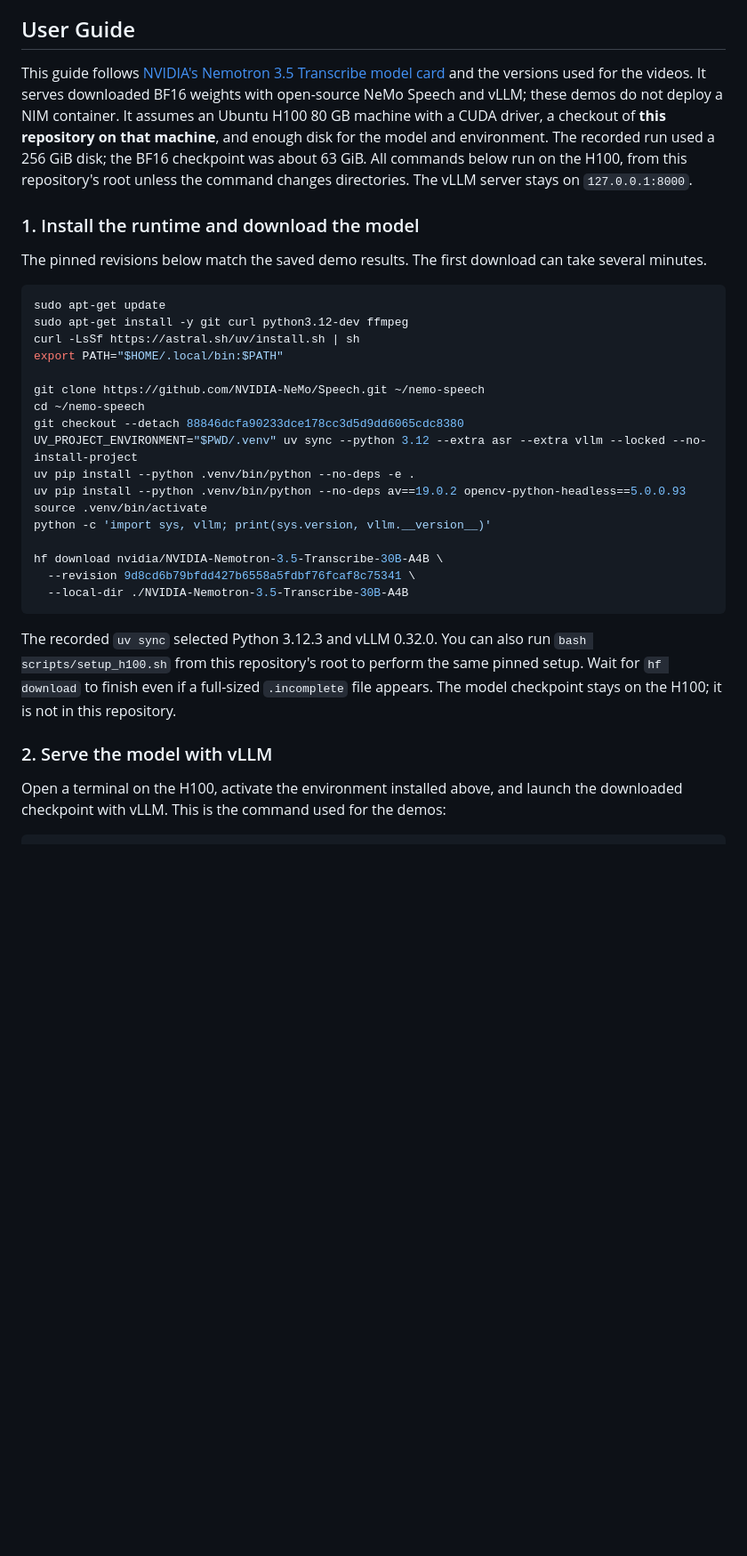
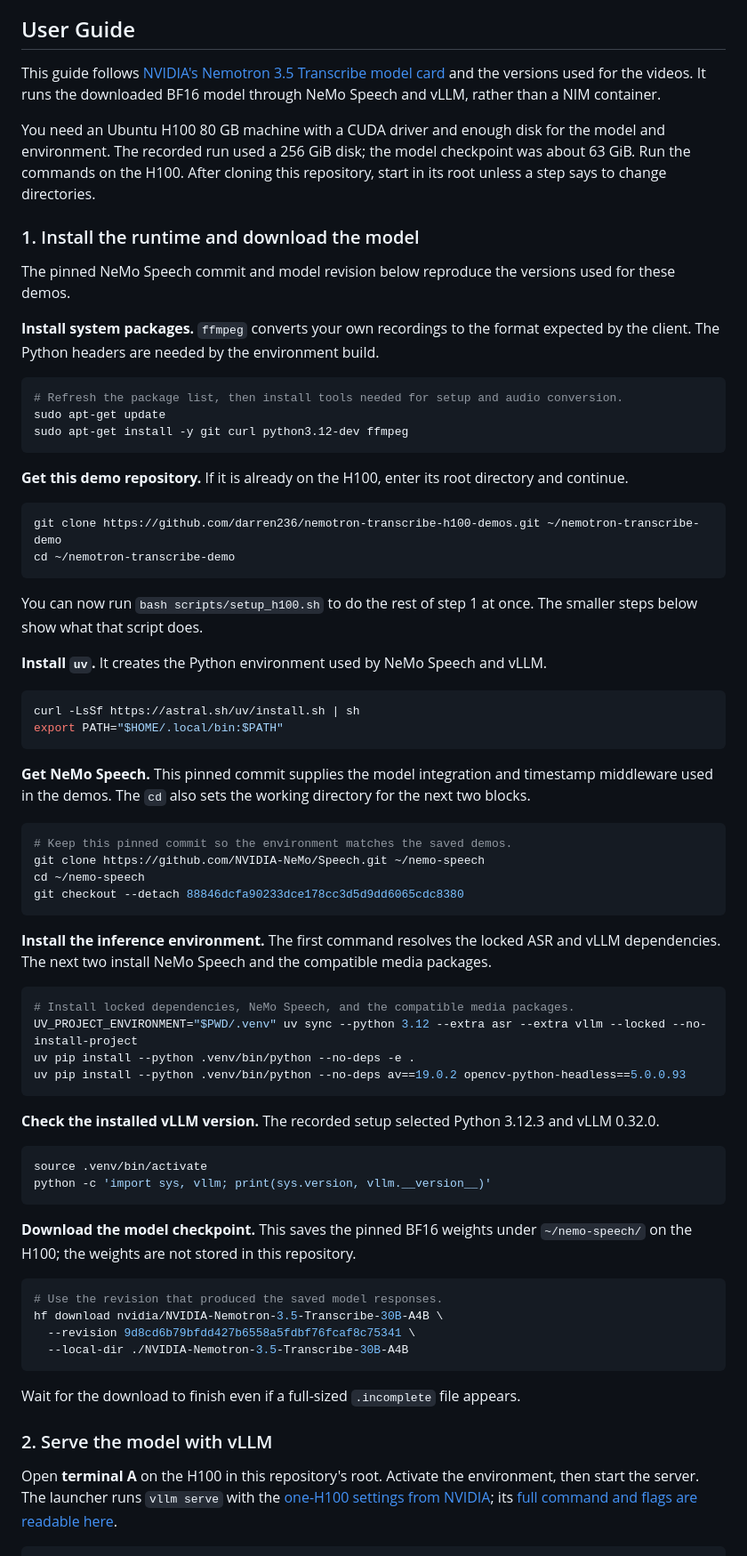
Before and after one commit to darren236/nemotron-transcribe-h100-demos, a Markdown page: README.md, the part around one of its changes. Shown at 89% size. Rendered like a GitHub page; blank space fills up the shorter version.

````diff
--- a/README.md
+++ b/README.md
@@ -26,36 +26,76 @@ The model transcribes a clip from the [NASA Artemis Audio Library](https://www.n
 
 ## User Guide
 
-This guide follows [NVIDIA's Nemotron 3.5 Transcribe model card](https://huggingface.co/nvidia/NVIDIA-Nemotron-3.5-Transcribe-30B-A4B) and the versions used for the videos. It serves downloaded BF16 weights with open-source NeMo Speech and vLLM; these demos do not deploy a NIM container. It assumes an Ubuntu H100 80 GB machine with a CUDA driver, a checkout of **this repository on that machine**, and enough disk for the model and environment. The recorded run used a 256 GiB disk; the BF16 checkpoint was about 63 GiB. All commands below run on the H100, from this repository's root unless the command changes directories. The vLLM server stays on `127.0.0.1:8000`.
+This guide follows [NVIDIA's Nemotron 3.5 Transcribe model card](https://huggingface.co/nvidia/NVIDIA-Nemotron-3.5-Transcribe-30B-A4B) and the versions used for the videos. It runs the downloaded BF16 model through NeMo Speech and vLLM, rather than a NIM container.
+
+You need an Ubuntu H100 80 GB machine with a CUDA driver and enough disk for the model and environment. The recorded run used a 256 GiB disk; the model checkpoint was about 63 GiB. Run the commands on the H100. After cloning this repository, start in its root unless a step says to change directories.
 
 ### 1. Install the runtime and download the model
 
-The pinned revisions below match the saved demo results. The first download can take several minutes.
+The pinned NeMo Speech commit and model revision below reproduce the versions used for these demos.
+
+**Install system packages.** `ffmpeg` converts your own recordings to the format expected by the client. The Python headers are needed by the environment build.
 
 ```bash
+# Refresh the package list, then install tools needed for setup and audio conversion.
 sudo apt-get update
 sudo apt-get install -y git curl python3.12-dev ffmpeg
+```
+
+**Get this demo repository.** If it is already on the H100, enter its root directory and continue.
+
+```bash
+git clone https://github.com/darren236/nemotron-transcribe-h100-demos.git ~/nemotron-transcribe-demo
+cd ~/nemotron-transcribe-demo
+```
+
+You can now run `bash scripts/setup_h100.sh` to do the rest of step 1 at once. The smaller steps below show what that script does.
+
+**Install `uv`.** It creates the Python environment used by NeMo Speech and vLLM.
+
+```bash
 curl -LsSf https://astral.sh/uv/install.sh | sh
 export PATH="$HOME/.local/bin:$PATH"
+```
 
+**Get NeMo Speech.** This pinned commit supplies the model integration and timestamp middleware used in the demos. The `cd` also sets the working directory for the next two blocks.
+
+```bash
+# Keep this pinned commit so the environment matches the saved demos.
 git clone https://github.com/NVIDIA-NeMo/Speech.git ~/nemo-speech
 cd ~/nemo-speech
 git checkout --detach 88846dcfa90233dce178cc3d5d9dd6065cdc8380
+```
+
+**Install the inference environment.** The first command resolves the locked ASR and vLLM dependencies. The next two install NeMo Speech and the compatible media packages.
+
+```bash
+# Install locked dependencies, NeMo Speech, and the compatible media packages.
 UV_PROJECT_ENVIRONMENT="$PWD/.venv" uv sync --python 3.12 --extra asr --extra vllm --locked --no-install-project
 uv pip install --python .venv/bin/python --no-deps -e .
 uv pip install --python .venv/bin/python --no-deps av==19.0.2 opencv-python-headless==5.0.0.93
+```
+
+**Check the installed vLLM version.** The recorded setup selected Python 3.12.3 and vLLM 0.32.0.
+
+```bash
 source .venv/bin/activate
 python -c 'import sys, vllm; print(sys.version, vllm.__version__)'
+```
 
+**Download the model checkpoint.** This saves the pinned BF16 weights under `~/nemo-speech/` on the H100; the weights are not stored in this repository.
+
+```bash
+# Use the revision that produced the saved model responses.
 hf download nvidia/NVIDIA-Nemotron-3.5-Transcribe-30B-A4B \
   --revision 9d8cd6b79bfdd427b6558a5fdbf76fcaf8c75341 \
   --local-dir ./NVIDIA-Nemotron-3.5-Transcribe-30B-A4B
 ```
 
-The recorded `uv sync` selected Python 3.12.3 and vLLM 0.32.0. You can also run `bash scripts/setup_h100.sh` from this repository's root to perform the same pinned setup. Wait for `hf download` to finish even if a full-sized `.incomplete` file appears. The model checkpoint stays on the H100; it is not in this repository.
+Wait for the download to finish even if a full-sized `.incomplete` file appears.
 
 ### 2. Serve the model with vLLM
 
-Open a terminal on the H100, activate the environment installed above, and launch the downloaded checkpoint with vLLM. This is the command used for the demos:
+Open **terminal A** on the H100 in this repository's root. Activate the environment, then start the server. The launcher runs `vllm serve` with the [one-H100 settings from NVIDIA](https://huggingface.co/nvidia/NVIDIA-Nemotron-3.5-Transcribe-30B-A4B); its [full command and flags are readable here](scripts/serve_h100.sh).
 
 ```bash
````
Also changed, not shown: other parts of README.md (+64 -12 lines).
